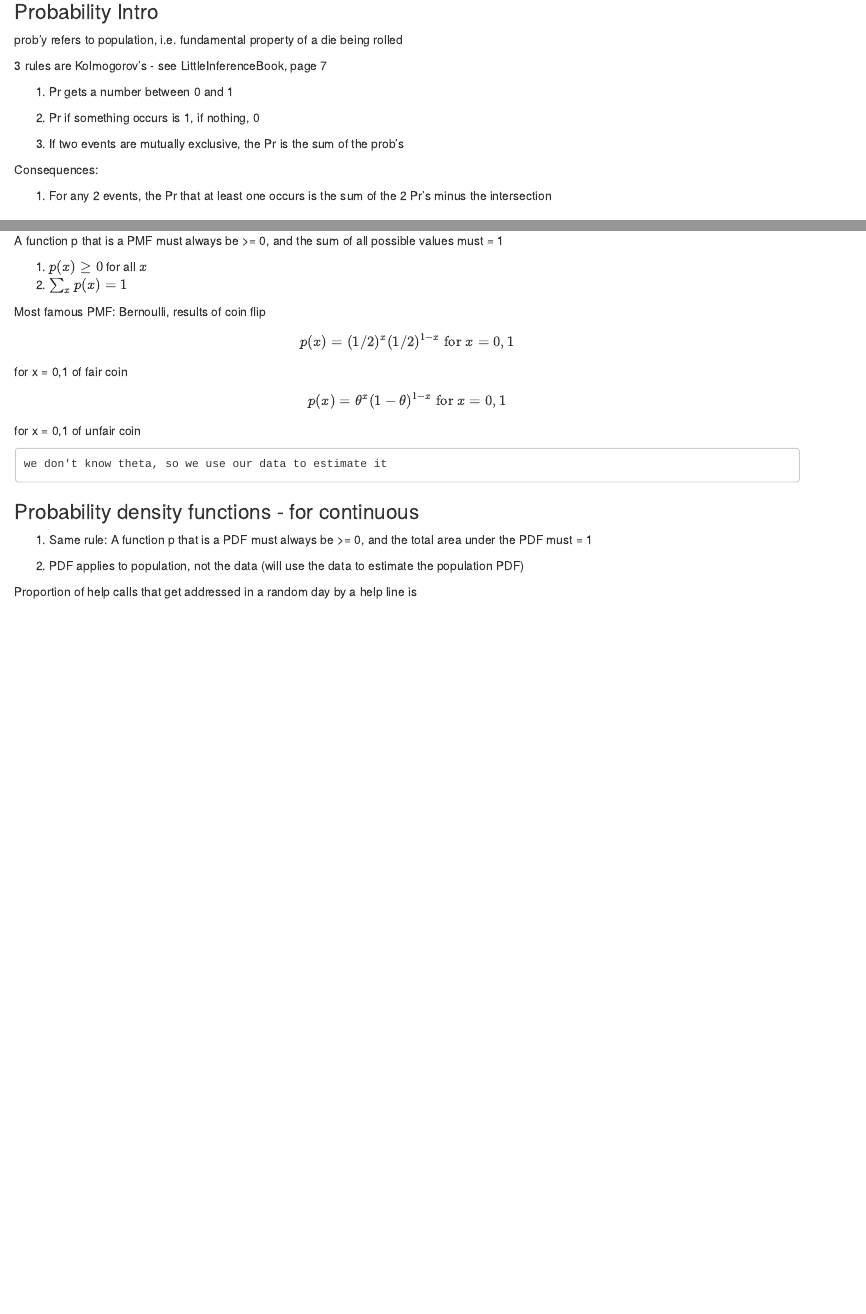
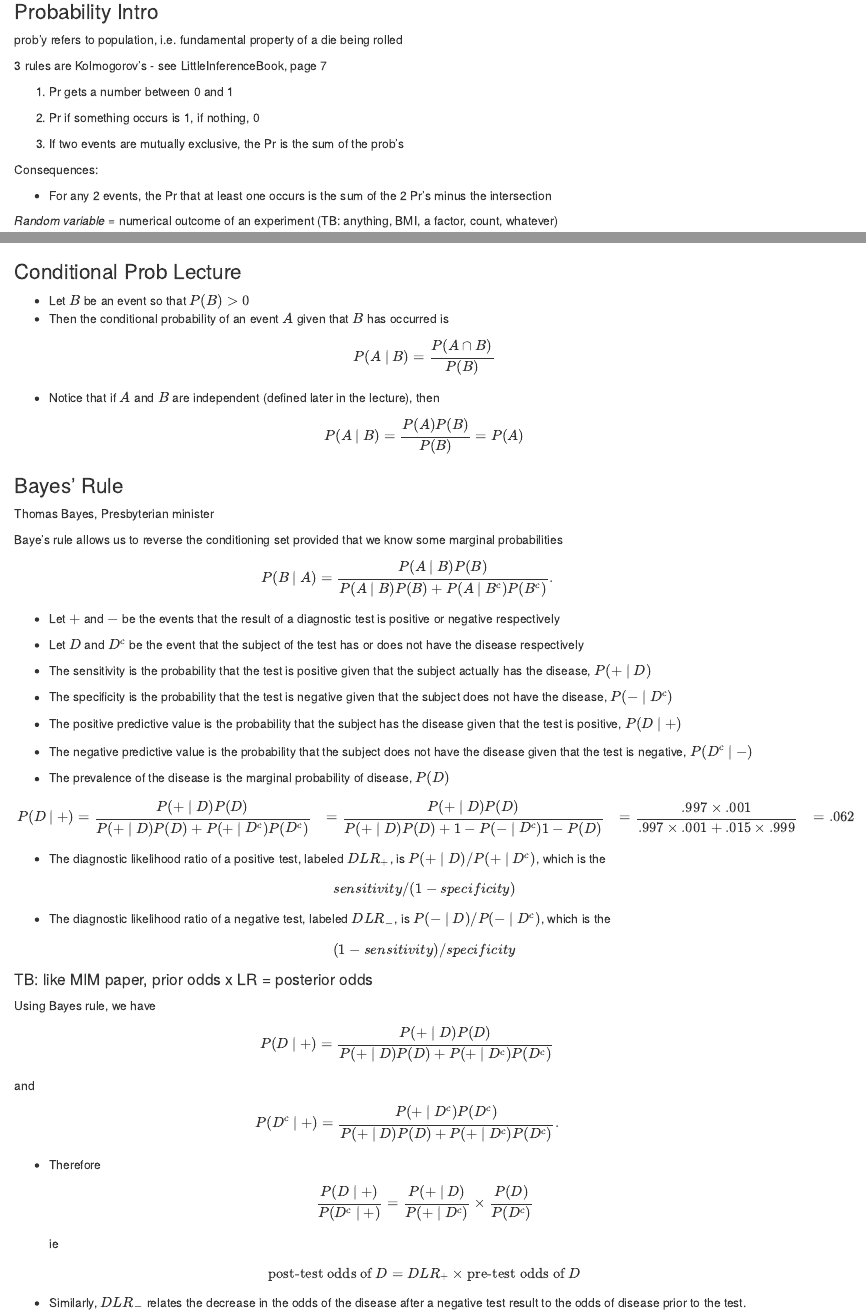
Before and after one commit to tdbennett/datasciencecoursera, an R Markdown document (StatInference/Week1LectNotes.Rmd): the page in a window 1100 px wide, from 70 px down, and a second part further down, joined at a grey line. Rendered offline with R 4.5, knitr and Pandoc, with nearby package versions.

Commit message:
through cond. prob lecture

```diff
--- a/StatInference/Week1LectNotes.Rmd
+++ b/StatInference/Week1LectNotes.Rmd
@@ -18,7 +18,11 @@ prob'y refers to population, i.e. fundamental property of a die being rolled
 
 Consequences:
 
-1) For any 2 events, the Pr that at least one occurs is the sum of the 2 Pr's minus the intersection
+* For any 2 events, the Pr that at least one occurs is the sum of the 2 Pr's minus the intersection
+
+
+
+*Random variable* = numerical outcome of an experiment (TB: anything, BMI, a factor, count, whatever)
 
 
 
@@ -34,7 +36,7 @@ A function p that is a PMF must always be >= 0, and the sum of all possible valu
 2) $\sum_{x} p(x) = 1$
 
 
-Most famous PMF: Bernoulli, results of coin flip
+* Most famous PMF: Bernoulli, results of coin flip
 
 $$ p(x) = (1/2)^{x} (1/2)^{1-x} \mbox{ for }x = 0,1 $$ for x = 0,1 of fair coin
 
@@ -46,9 +48,8 @@ $$ p(x) = \theta^{x} (1 - \theta)^{1-x} \mbox{ for }x = 0,1 $$ for x = 0,1 of un
 
 ### Probability density functions - for continuous
 
-1) Same rule: A function p that is a PDF must always be >= 0, and the total area under the PDF must = 1
-
-2) PDF applies to population, not the data (will use the data to estimate the population PDF)
+* Same rule: A function p that is a PDF must always be >= 0, and the total area under the PDF must = 1
+* PDF applies to population, not the data (will use the data to estimate the population PDF)
 
 
 Proportion of help calls that get addressed in a random day by a help line is
@@ -90,3 +91,50 @@ qbeta(0.5, 2, 1) ### q[function name] gives population quantiles
 
 estimand = target of estimation = population quantity (e.g. population median)
 estimator = quantity in the sample (e.g. sample median)
+
+
+
+
+### Conditional Prob Lecture
+
+
+* Let $B$ be an event so that $P(B) > 0$
+* Then the conditional probability of an event $A$ given that $B$ has occurred is $$ P(A ~|~ B) = \frac{P(A \cap B)}{P(B)} $$
+* Notice that if $A$ and $B$ are independent (defined later in the lecture), then $$ P(A ~|~ B) = \frac{P(A) P(B)}{P(B)} = P(A) $$
+
+
+
+### Bayes' Rule
+
+Thomas Bayes, Presbyterian minister
+
+Baye's rule allows us to reverse the conditioning set provided that we know some marginal probabilities $$ P(B ~|~ A) = \frac{P(A ~|~ B) P(B)}{P(A ~|~ B) P(B) + P(A ~|~ B^c)P(B^c)}. $$
+
+
+* Let $+$ and $-$ be the events that the result of a diagnostic test is positive or negative respectively
+* Let $D$ and $D^c$ be the event that the subject of the test has or does not have the disease respectively
+* The sensitivity is the probability that the test is positive given that the subject actually has the disease, $P(+ ~|~ D)$
+* The specificity is the probability that the test is negative given that the subject does not have the disease, $P(- ~|~ D^c)$
+
+
+* The positive predictive value is the probability that the subject has the disease given that the test is positive, $P(D ~|~ +)$
+* The negative predictive value is the probability that the subject does not have the disease given that the test is negative, $P(D^c ~|~ -)$
+* The prevalence of the disease is the marginal probability of disease, $P(D)$
+
+
+
+$$ \begin{eqnarray} P(D ~|~ +) & = &\frac{P(+~|~D)P(D)}{P(+~|~D)P(D) + P(+~|~D^c)P(D^c)}\ \ & = & \frac{P(+~|~D)P(D)}{P(+~|~D)P(D) + {1-P(-~|~D^c)}{1 - P(D)}} \ \ & = & \frac{.997\times .001}{.997 \times .001 + .015 \times .999}\ \ & = & .062 \end{eqnarray} $$
+
+
+
+* The diagnostic likelihood ratio of a positive test, labeled $DLR_+$, is $P(+ ~|~ D) / P(+ ~|~ D^c)$, which is the $$sensitivity / (1 - specificity)$$
+* The diagnostic likelihood ratio of a negative test, labeled $DLR_-$, is $P(- ~|~ D) / P(- ~|~ D^c)$, which is the $$(1 - sensitivity) / specificity$$
+
+
+#### TB: like MIM paper, prior odds x LR = posterior odds
+
+Using Bayes rule, we have $$ P(D ~|~ +) = \frac{P(+~|~D)P(D)}{P(+~|~D)P(D) + P(+~|~D^c)P(D^c)} $$ and $$ P(D^c ~|~ +) = \frac{P(+~|~D^c)P(D^c)}{P(+~|~D)P(D) + P(+~|~D^c)P(D^c)}. $$
+
+
+* Therefore $$ \frac{P(D ~|~ +)}{P(D^c ~|~ +)} = \frac{P(+~|~D)}{P(+~|~D^c)}\times \frac{P(D)}{P(D^c)} $$ ie $$ \mbox{post-test odds of }D = DLR_+\times\mbox{pre-test odds of }D $$
+* Similarly, $DLR_-$ relates the decrease in the odds of the disease after a negative test result to the odds of disease prior to the test.
```
Also changed, not shown: StatInference/Week1LectNotes.Rmd (8 more changed lines).
